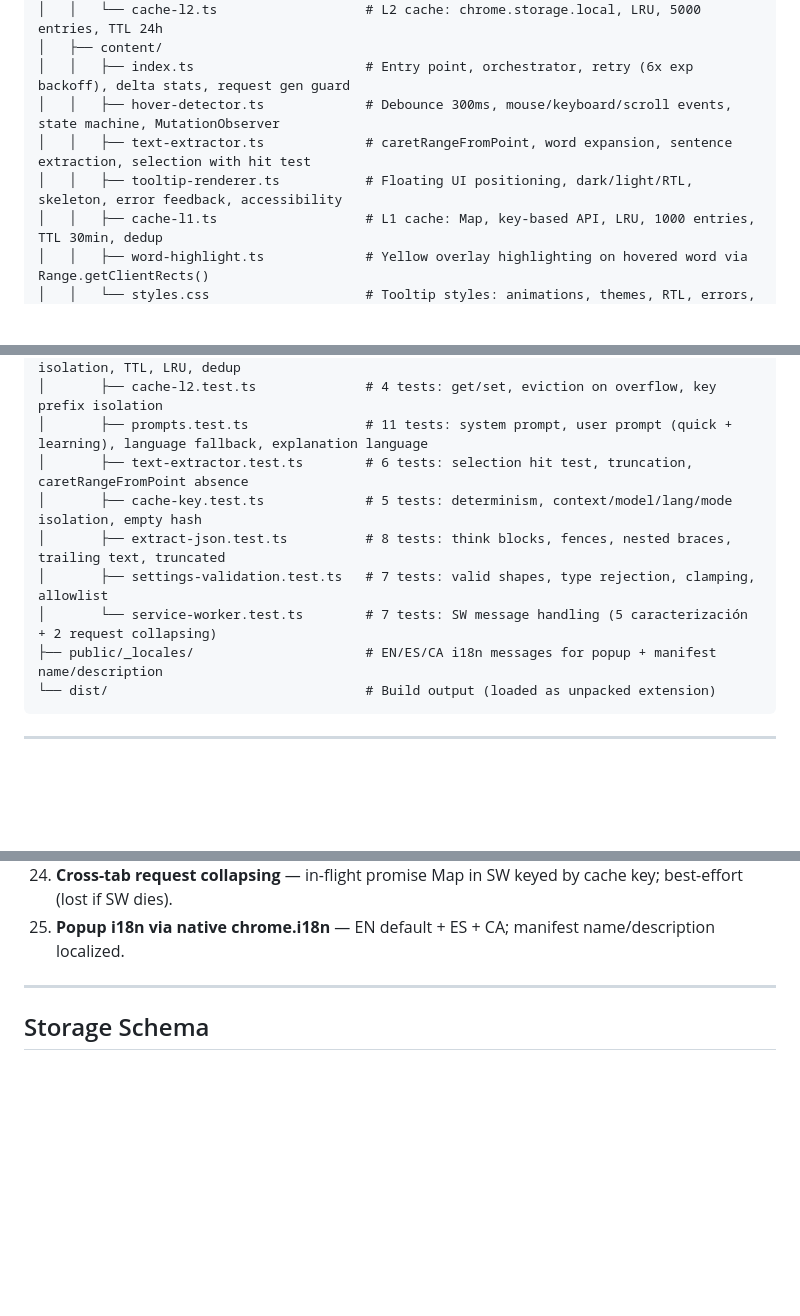
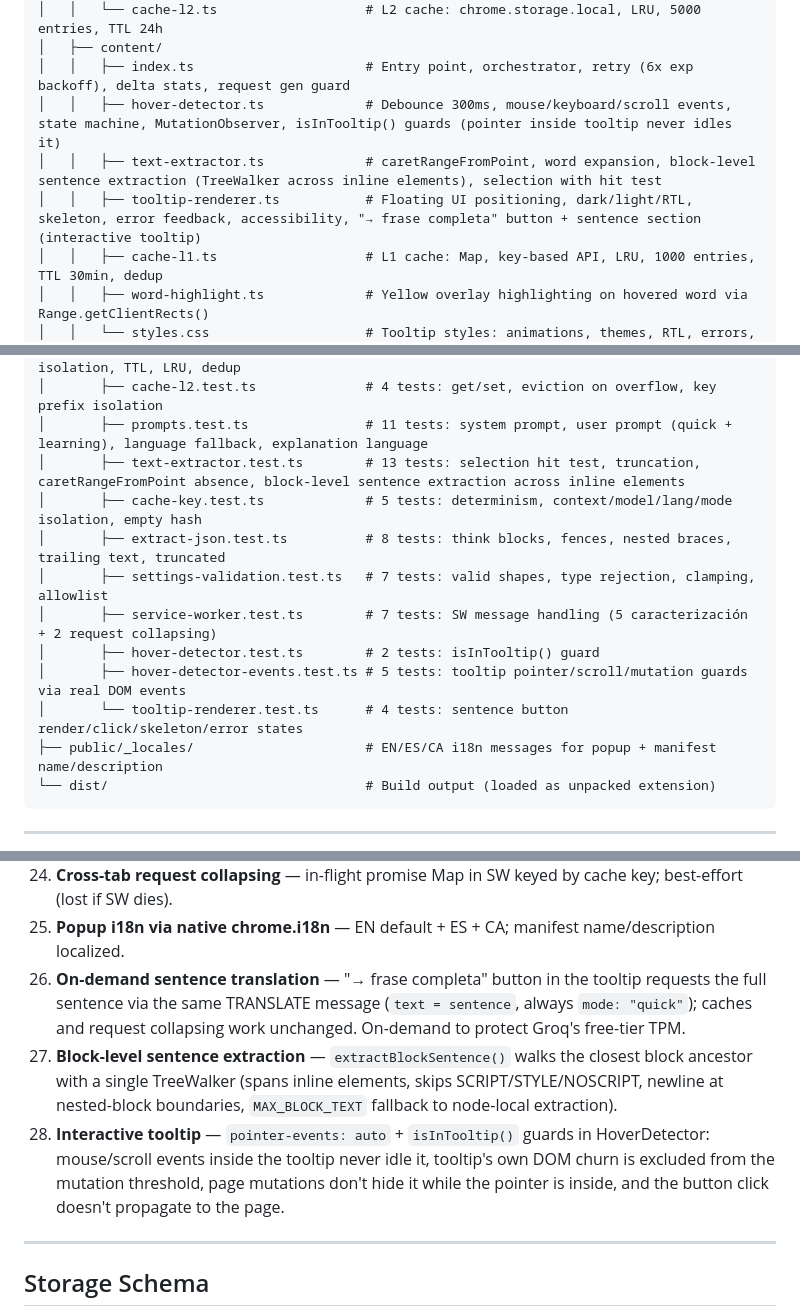
Before and after one commit to jraversbcn21/HoverLingo, a Markdown page: AGENTS.md, 3 parts joined by grey strips. GitHub-like rendering; blank space fills up the shorter version.

Commit message:
docs: closing audit — update test counts and document sentence-translation feature
Co-Authored-By: Claude Fable 5 <noreply@anthropic.com>
Claude-Session: https://claude.ai/code/session_01SvF2hv6Db1SiFq99yExfWJ

````diff
--- a/AGENTS.md
+++ b/AGENTS.md
@@ -45,9 +45,9 @@ hoverlingo/
 │   │   └── cache-l2.ts                   # L2 cache: chrome.storage.local, LRU, 5000 entries, TTL 24h
 │   ├── content/
 │   │   ├── index.ts                      # Entry point, orchestrator, retry (6x exp backoff), delta stats, request gen guard
-│   │   ├── hover-detector.ts             # Debounce 300ms, mouse/keyboard/scroll events, state machine, MutationObserver
-│   │   ├── text-extractor.ts             # caretRangeFromPoint, word expansion, sentence extraction, selection with hit test
-│   │   ├── tooltip-renderer.ts           # Floating UI positioning, dark/light/RTL, skeleton, error feedback, accessibility
+│   │   ├── hover-detector.ts             # Debounce 300ms, mouse/keyboard/scroll events, state machine, MutationObserver, isInTooltip() guards (pointer inside tooltip never idles it)
+│   │   ├── text-extractor.ts             # caretRangeFromPoint, word expansion, block-level sentence extraction (TreeWalker across inline elements), selection with hit test
+│   │   ├── tooltip-renderer.ts           # Floating UI positioning, dark/light/RTL, skeleton, error feedback, accessibility, "→ frase completa" button + sentence section (interactive tooltip)
 │   │   ├── cache-l1.ts                   # L1 cache: Map, key-based API, LRU, 1000 entries, TTL 30min, dedup
 │   │   ├── word-highlight.ts             # Yellow overlay highlighting on hovered word via Range.getClientRects()
 │   │   └── styles.css                    # Tooltip styles: animations, themes, RTL, errors, scrollbar
@@ -59,11 +59,14 @@ hoverlingo/
 │       ├── cache-l1.test.ts              # 8 tests: key-based API, lang/mode/context isolation, TTL, LRU, dedup
 │       ├── cache-l2.test.ts              # 4 tests: get/set, eviction on overflow, key prefix isolation
 │       ├── prompts.test.ts               # 11 tests: system prompt, user prompt (quick + learning), language fallback, explanation language
-│       ├── text-extractor.test.ts        # 6 tests: selection hit test, truncation, caretRangeFromPoint absence
+│       ├── text-extractor.test.ts        # 13 tests: selection hit test, truncation, caretRangeFromPoint absence, block-level sentence extraction across inline elements
 │       ├── cache-key.test.ts             # 5 tests: determinism, context/model/lang/mode isolation, empty hash
 │       ├── extract-json.test.ts          # 8 tests: think blocks, fences, nested braces, trailing text, truncated
 │       ├── settings-validation.test.ts   # 7 tests: valid shapes, type rejection, clamping, allowlist
-│       └── service-worker.test.ts        # 7 tests: SW message handling (5 caracterización + 2 request collapsing)
+│       ├── service-worker.test.ts        # 7 tests: SW message handling (5 caracterización + 2 request collapsing)
+│       ├── hover-detector.test.ts        # 2 tests: isInTooltip() guard
+│       ├── hover-detector-events.test.ts # 5 tests: tooltip pointer/scroll/mutation guards via real DOM events
+│       └── tooltip-renderer.test.ts      # 4 tests: sentence button render/click/skeleton/error states
 ├── public/_locales/                      # EN/ES/CA i18n messages for popup + manifest name/description
 └── dist/                                 # Build output (loaded as unpacked extension)
 ```
@@ -208,6 +213,9 @@ Defined in `src/shared/constants.ts` → `AVAILABLE_MODELS`. Model ID format: `p
 23. **Request generation guard** — stale responses from previous hovers are discarded; cache is populated regardless.
 24. **Cross-tab request collapsing** — in-flight promise Map in SW keyed by cache key; best-effort (lost if SW dies).
 25. **Popup i18n via native chrome.i18n** — EN default + ES + CA; manifest name/description localized.
+26. **On-demand sentence translation** — "→ frase completa" button in the tooltip requests the full sentence via the same TRANSLATE message (`text = sentence`, always `mode: "quick"`); caches and request collapsing work unchanged. On-demand to protect Groq's free-tier TPM.
+27. **Block-level sentence extraction** — `extractBlockSentence()` walks the closest block ancestor with a single TreeWalker (spans inline elements, skips SCRIPT/STYLE/NOSCRIPT, newline at nested-block boundaries, `MAX_BLOCK_TEXT` fallback to node-local extraction).
+28. **Interactive tooltip** — `pointer-events: auto` + `isInTooltip()` guards in HoverDetector: mouse/scroll events inside the tooltip never idle it, tooltip's own DOM churn is excluded from the mutation threshold, page mutations don't hide it while the pointer is inside, and the button click doesn't propagate to the page.
 
 ---
 
````
Also changed, not shown: other parts of AGENTS.md (+5 -2 lines), README.md (+2 -1 lines).
